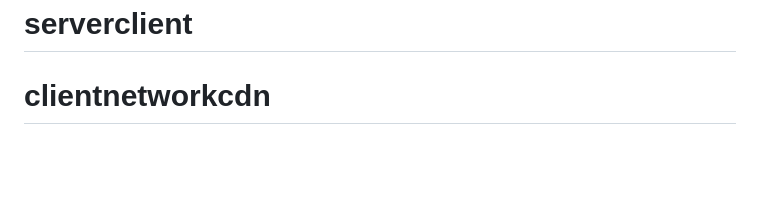
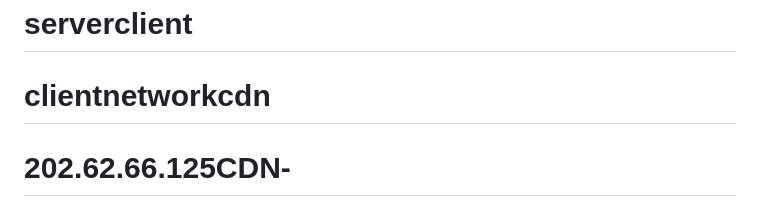
Before and after one commit to omeshchintha/10.10.148.25ulkatvnetwork, a Markdown page: README.md, the part around the change. Drawn GitHub-style; blank space fills up the shorter version.

```diff
--- a/README.md
+++ b/README.md
@@ -102,3 +102,4 @@ along with this program.  If not, see <https://www.gnu.org/licenses/lgpl>.
 # clientnetwork
 # serverclient
 # clientnetworkcdn
+# 202.62.66.125CDN-
```
